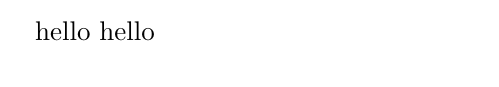
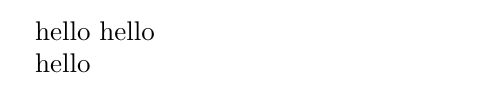
Before and after one commit to hust20206205/doan, a LaTeX document (baocao/main.tex): part of the page, cut so that both start at the same text. Compiled offline with pdfLaTeX.

Commit message:
VuVanNghia20206205

```diff
--- a/baocao/main.tex
+++ b/baocao/main.tex
@@ -1,5 +1,16 @@
 \documentclass{report}
 \begin{document}
-hello
+hello       hello
+
+
+
+
+
+
+
+
+
+
+
 hello
 \end{document}
```
